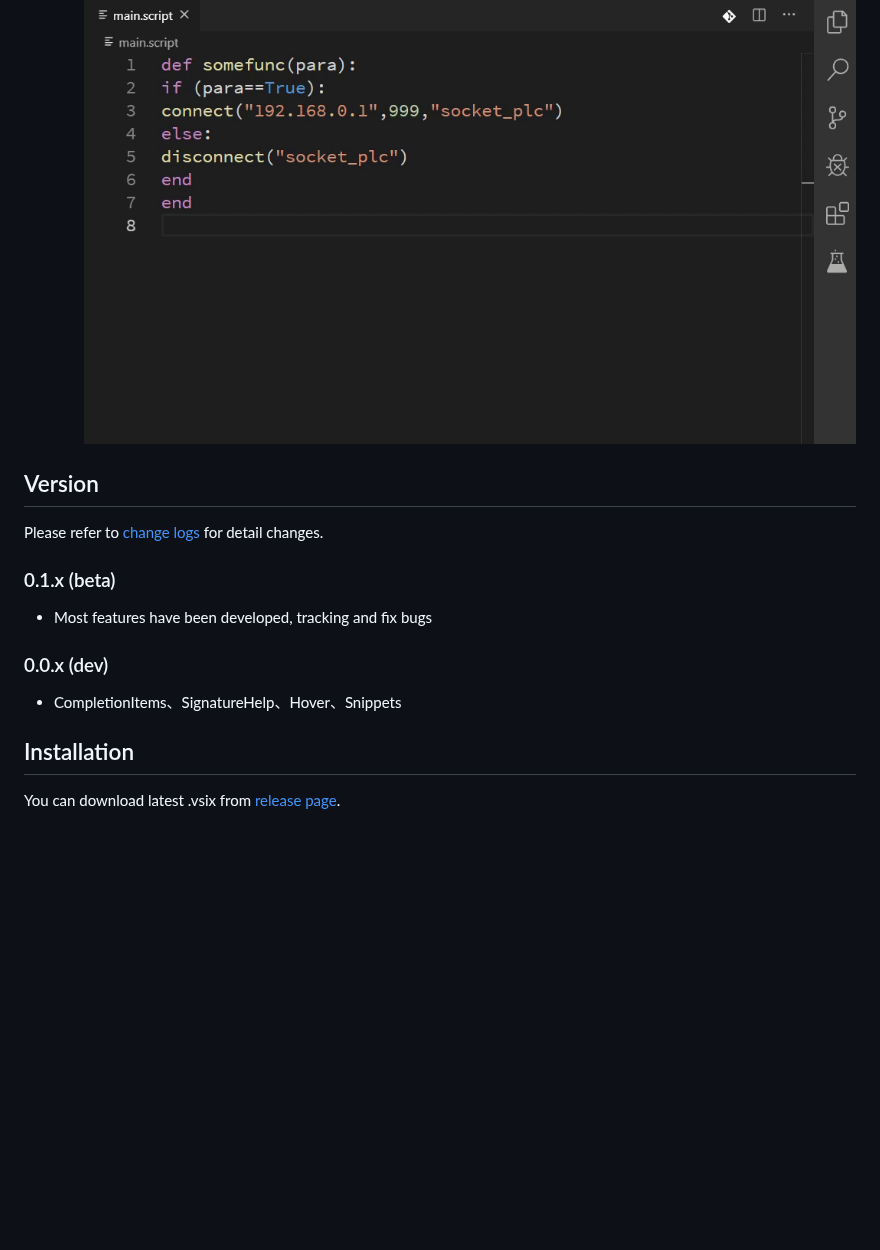
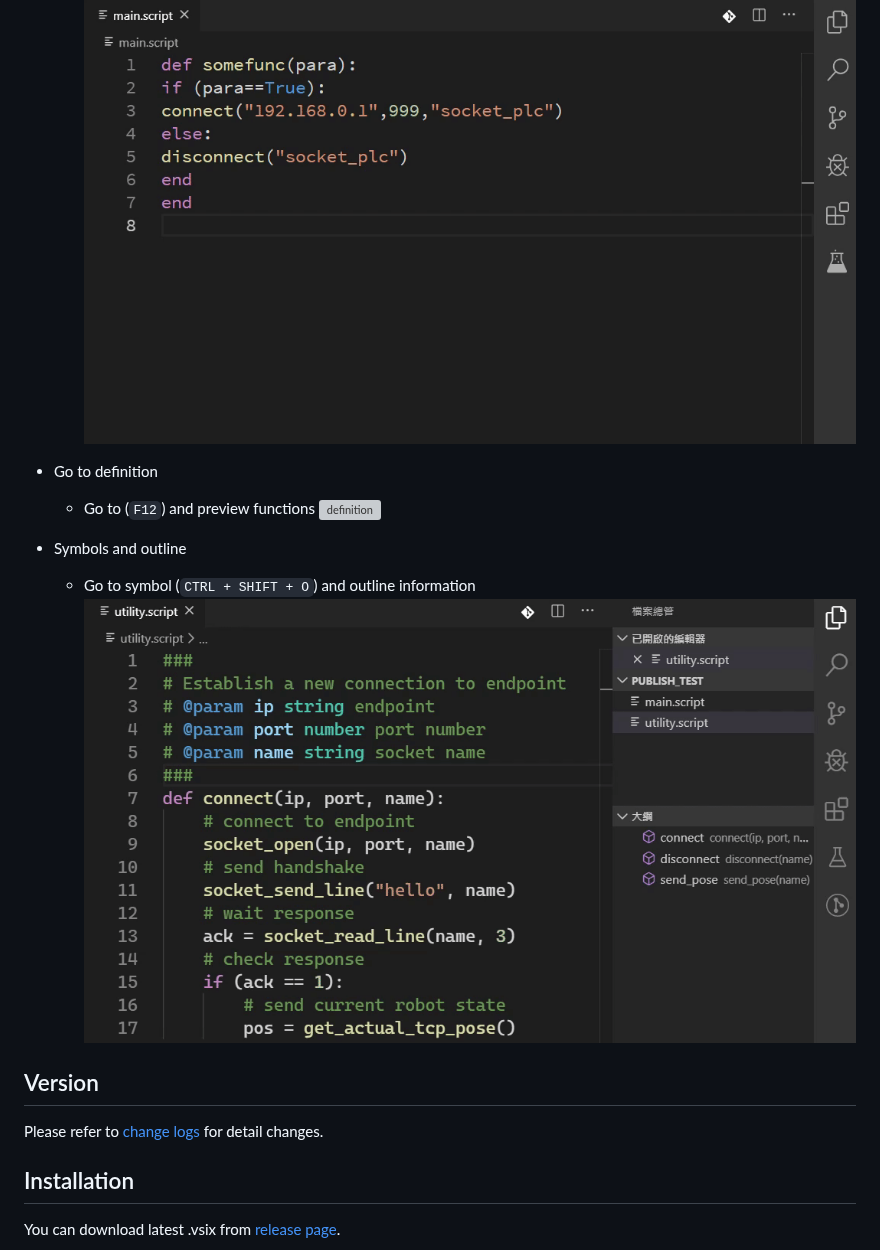
Before and after one commit to ahernguo/urscript-extension, a Markdown page: README.md, the part around the change. GitHub-like rendering; pictures changed too: resources/figures/symbols.gif (added); blank space fills up the shorter version; grey boxes are pictures that could not be loaded.

```diff
--- a/README.md
+++ b/README.md
@@ -33,17 +33,17 @@ This extension provides a simple coding environment with VSCode that more easily
   - Indents, add spaces
     ![format](resources/figures/format.gif)
 
+- Go to definition
+  - Go to (`F12`) and preview functions
+    ![definition](resources/figures/go_definition.gif)
+
+- Symbols and outline
+  - Go to symbol (`CTRL + SHIFT + O`) and outline information
+    ![symbols](resources/figures/symbols.gif)
+
 ## Version
 
 Please refer to [change logs](CHANGELOG.md) for detail changes.
-
-### 0.1.x (beta)
-
-- Most features have been developed, tracking and fix bugs
-
-### 0.0.x (dev)
-
-- CompletionItems、SignatureHelp、Hover、Snippets
 
 ## Installation
 
```
Also changed, not shown: CHANGELOG.md (+6 -0 lines), README_zhTW.md (+8 -8 lines), 1 other file.
